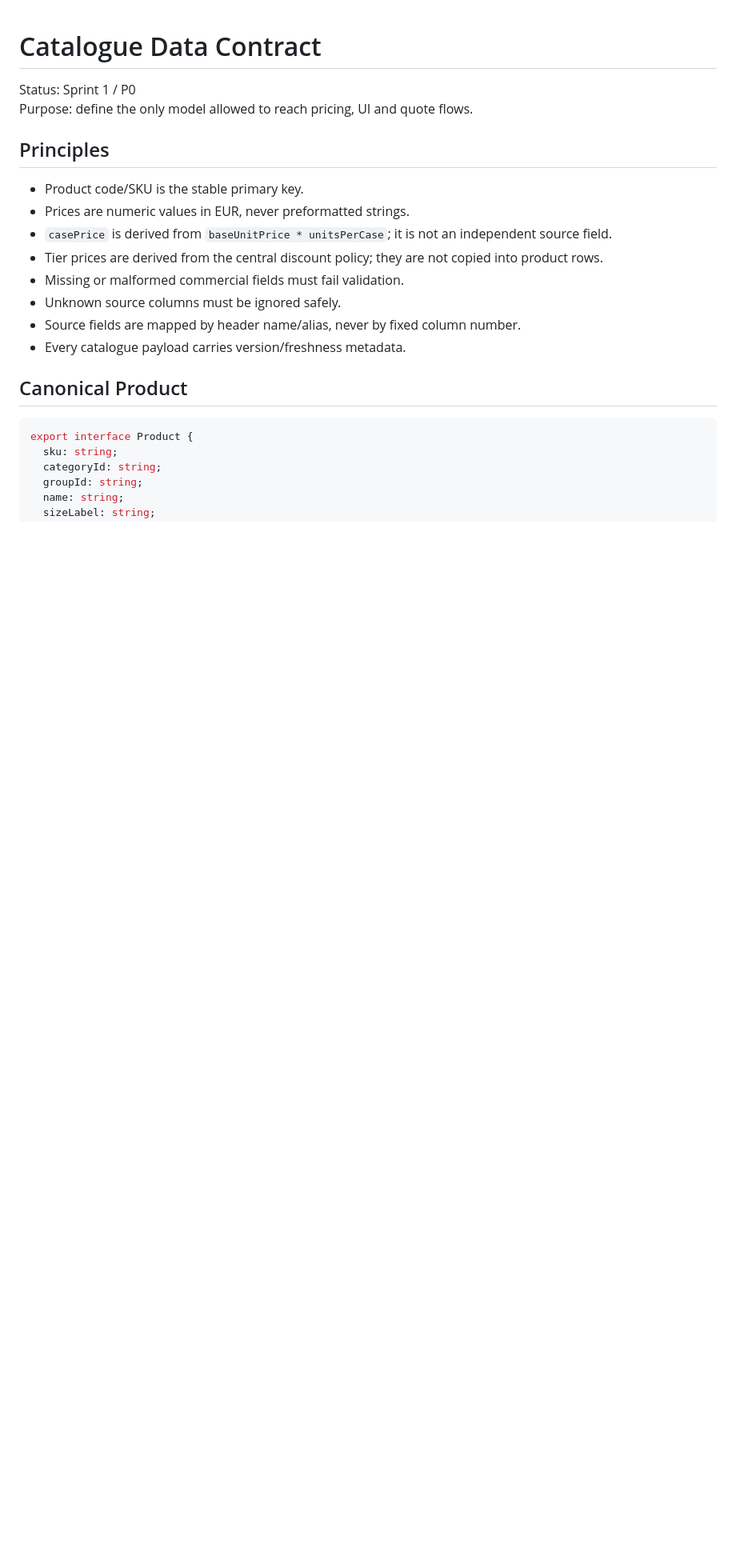
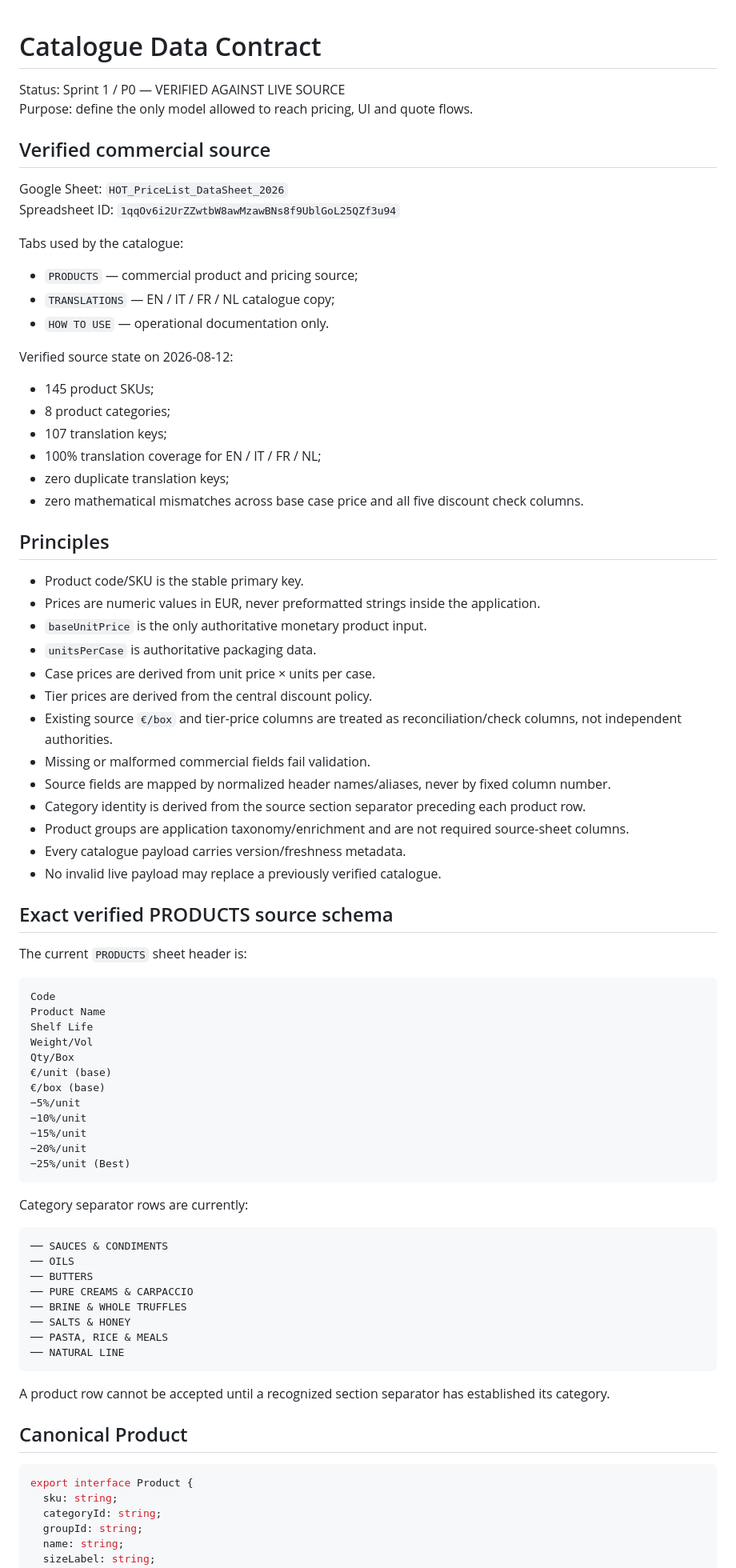
Before and after one commit to Houseoftartufo/Price-List, a Markdown page: docs/DATA-CONTRACT.md, the part around one of its changes. Shown at 80% size. Rendered like a GitHub page; blank space fills up the shorter version.

Commit message:
docs: align data contract with verified live sheet

````diff
--- a/docs/DATA-CONTRACT.md
+++ b/docs/DATA-CONTRACT.md
@@ -1,18 +1,77 @@
 # Catalogue Data Contract
 
-Status: Sprint 1 / P0
+Status: Sprint 1 / P0 — VERIFIED AGAINST LIVE SOURCE
 Purpose: define the only model allowed to reach pricing, UI and quote flows.
+
+## Verified commercial source
+
+Google Sheet: `HOT_PriceList_DataSheet_2026`
+Spreadsheet ID: `1qqOv6i2UrZZwtbW8awMzawBNs8f9UblGoL25QZf3u94`
+
+Tabs used by the catalogue:
+
+- `PRODUCTS` — commercial product and pricing source;
+- `TRANSLATIONS` — EN / IT / FR / NL catalogue copy;
+- `HOW TO USE` — operational documentation only.
+
+Verified source state on 2026-08-12:
+
+- 145 product SKUs;
+- 8 product categories;
+- 107 translation keys;
+- 100% translation coverage for EN / IT / FR / NL;
+- zero duplicate translation keys;
+- zero mathematical mismatches across base case price and all five discount check columns.
 
 ## Principles
 
 - Product code/SKU is the stable primary key.
-- Prices are numeric values in EUR, never preformatted strings.
-- `casePrice` is derived from `baseUnitPrice * unitsPerCase`; it is not an independent source field.
-- Tier prices are derived from the central discount policy; they are not copied into product rows.
-- Missing or malformed commercial fields must fail validation.
-- Unknown source columns must be ignored safely.
-- Source fields are mapped by header name/alias, never by fixed column number.
+- Prices are numeric values in EUR, never preformatted strings inside the application.
+- `baseUnitPrice` is the only authoritative monetary product input.
+- `unitsPerCase` is authoritative packaging data.
+- Case prices are derived from unit price × units per case.
+- Tier prices are derived from the central discount policy.
+- Existing source `€/box` and tier-price columns are treated as reconciliation/check columns, not independent authorities.
+- Missing or malformed commercial fields fail validation.
+- Source fields are mapped by normalized header names/aliases, never by fixed column number.
+- Category identity is derived from the source section separator preceding each product row.
+- Product groups are application taxonomy/enrichment and are not required source-sheet columns.
 - Every catalogue payload carries version/freshness metadata.
+- No invalid live payload may replace a previously verified catalogue.
+
+## Exact verified PRODUCTS source schema
+
+The current `PRODUCTS` sheet header is:
+
+```text
+Code
+Product Name
+Shelf Life
+Weight/Vol
+Qty/Box
+€/unit (base)
+€/box (base)
+−5%/unit
+−10%/unit
+−15%/unit
+−20%/unit
+−25%/unit (Best)
+```
+
+Category separator rows are currently:
+
+```text
+── SAUCES & CONDIMENTS
+── OILS
+── BUTTERS
+── PURE CREAMS & CARPACCIO
+── BRINE & WHOLE TRUFFLES
+── SALTS & HONEY
+── PASTA, RICE & MEALS
+── NATURAL LINE
+```
+
+A product row cannot be accepted until a recognized section separator has established its category.
 
 ## Canonical Product
 
````
Also changed, not shown: other parts of docs/DATA-CONTRACT.md (+48 -37 lines).
